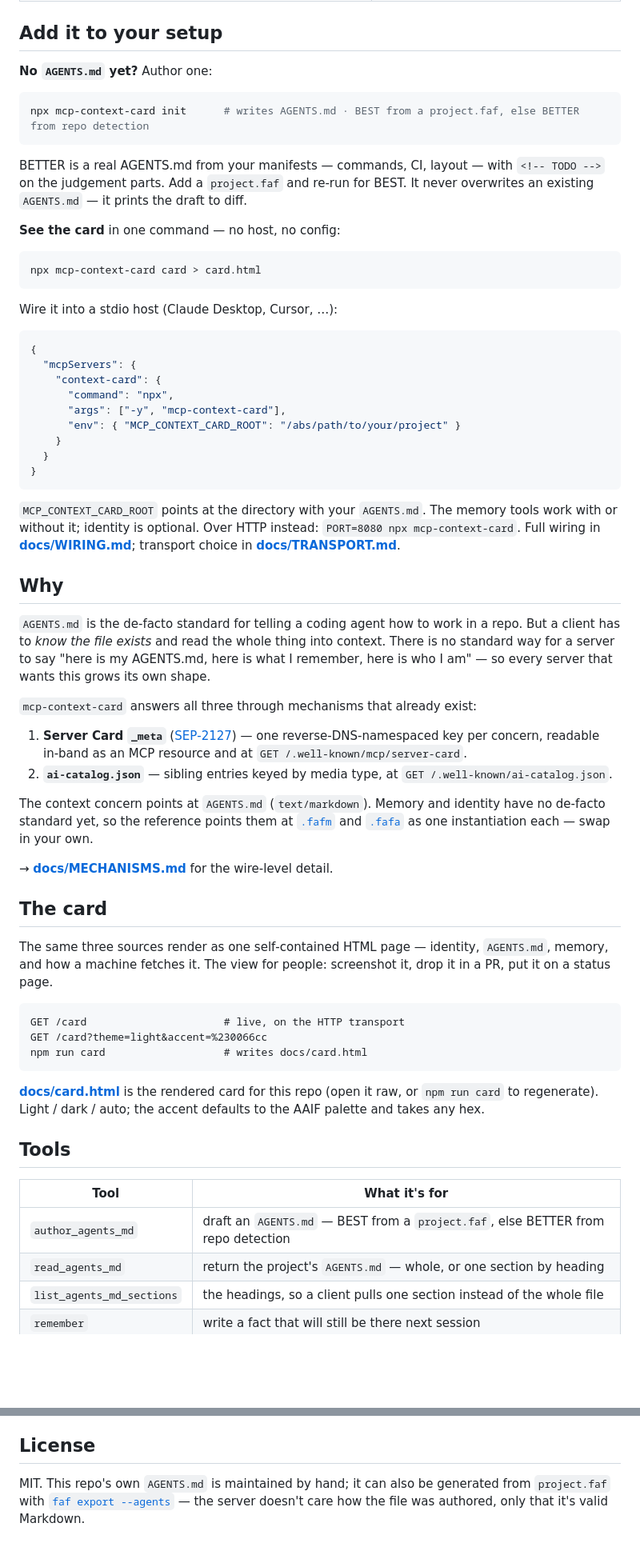
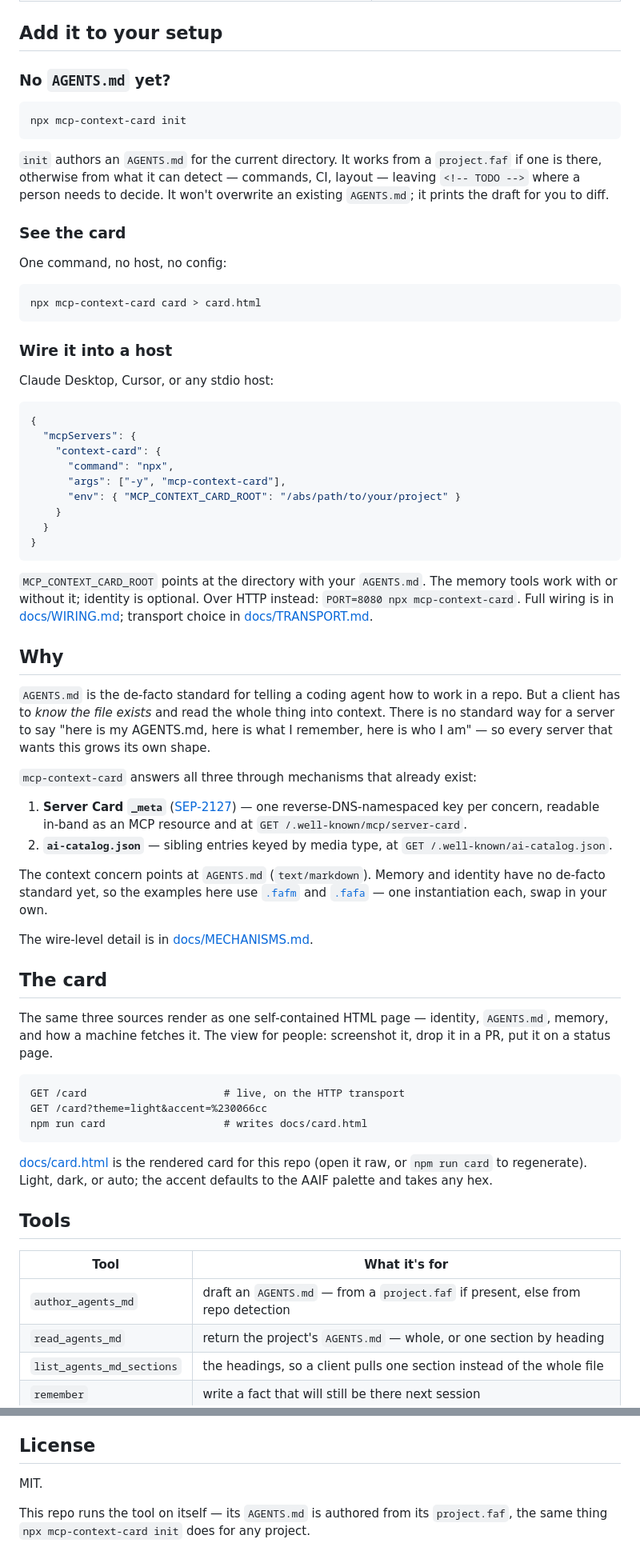
Before and after one commit to Wolfe-Jam/mcp-context-card, a Markdown page: README.md, 2 parts joined by grey strips. Shown at 80% size. Drawn GitHub-style; blank space fills up the shorter version.

````diff
--- a/README.md
+++ b/README.md
@@ -42,23 +41,28 @@ github‑mcp‑server, your test runner's MCP. A piece, not the toolbox.
 
 ## Add it to your setup
 
-**No `AGENTS.md` yet?** Author one:
+### No `AGENTS.md` yet?
 
 ```bash
-npx mcp-context-card init      # writes AGENTS.md · BEST from a project.faf, else BETTER from repo detection
+npx mcp-context-card init
 ```
 
-BETTER is a real AGENTS.md from your manifests — commands, CI, layout — with
-`<!-- TODO -->` on the judgement parts. Add a `project.faf` and re‑run for BEST.
-It never overwrites an existing `AGENTS.md` — it prints the draft to diff.
+`init` authors an `AGENTS.md` for the current directory. It works from a
+`project.faf` if one is there, otherwise from what it can detect — commands, CI,
+layout — leaving `<!-- TODO -->` where a person needs to decide. It won't
+overwrite an existing `AGENTS.md`; it prints the draft for you to diff.
 
-**See the card** in one command — no host, no config:
+### See the card
+
+One command, no host, no config:
 
 ```bash
 npx mcp-context-card card > card.html
 ```
 
-Wire it into a stdio host (Claude Desktop, Cursor, …):
+### Wire it into a host
+
+Claude Desktop, Cursor, or any stdio host:
 
 ```jsonc
 {
@@ -74,9 +78,9 @@ Wire it into a stdio host (Claude Desktop, Cursor, …):
 
 `MCP_CONTEXT_CARD_ROOT` points at the directory with your `AGENTS.md`. The
 memory tools work with or without it; identity is optional. Over HTTP instead:
-`PORT=8080 npx mcp-context-card`. Full wiring in
-**[docs/WIRING.md](./docs/WIRING.md)**; transport choice in
-**[docs/TRANSPORT.md](./docs/TRANSPORT.md)**.
+`PORT=8080 npx mcp-context-card`. Full wiring is in
+[docs/WIRING.md](./docs/WIRING.md); transport choice in
+[docs/TRANSPORT.md](./docs/TRANSPORT.md).
 
 ## Why
 
@@ -95,12 +99,12 @@ grows its own shape.
    `GET /.well-known/ai-catalog.json`.
 
 The context concern points at `AGENTS.md` (`text/markdown`). Memory and identity
-have no de‑facto standard yet, so the reference points them at
+have no de‑facto standard yet, so the examples here use
 [`.fafm`](https://doi.org/10.5281/zenodo.20348942) and
-[`.fafa`](https://doi.org/10.5281/zenodo.21951641) as one instantiation each —
+[`.fafa`](https://doi.org/10.5281/zenodo.21951641) — one instantiation each,
 swap in your own.
 
-→ **[docs/MECHANISMS.md](./docs/MECHANISMS.md)** for the wire‑level detail.
+The wire‑level detail is in [docs/MECHANISMS.md](./docs/MECHANISMS.md).
 
 ## The card
 
@@ -114,15 +118,15 @@ GET /card?theme=light&accent=%230066cc
 npm run card                   # writes docs/card.html
 ```
 
-[**docs/card.html**](./docs/card.html) is the rendered card for this repo (open
-it raw, or `npm run card` to regenerate). Light / dark / auto; the accent
-defaults to the AAIF palette and takes any hex.
+[docs/card.html](./docs/card.html) is the rendered card for this repo (open it
+raw, or `npm run card` to regenerate). Light, dark, or auto; the accent defaults
+to the AAIF palette and takes any hex.
 
 ## Tools
 
 | Tool | What it's for |
 |---|---|
-| `author_agents_md` | draft an `AGENTS.md` — BEST from a `project.faf`, else BETTER from repo detection |
+| `author_agents_md` | draft an `AGENTS.md` — from a `project.faf` if present, else from repo detection |
 | `read_agents_md` | return the project's `AGENTS.md` — whole, or one section by heading |
 | `list_agents_md_sections` | the headings, so a client pulls one section instead of the whole file |
 | `remember` | write a fact that will still be there next session |
@@ -173,6 +177,7 @@ and stdio/HTTP tool‑surface parity.
 
 ## License
 
-MIT. This repo's own `AGENTS.md` is maintained by hand; it can also be generated
-from `project.faf` with [`faf export --agents`](https://github.com/Wolfe-Jam/faf-cli) —
-the server doesn't care how the file was authored, only that it's valid Markdown.
+MIT.
+
+This repo runs the tool on itself — its `AGENTS.md` is authored from its
+`project.faf`, the same thing `npx mcp-context-card init` does for any project.
````
Also changed, not shown: other parts of README.md (+16 -17 lines).
